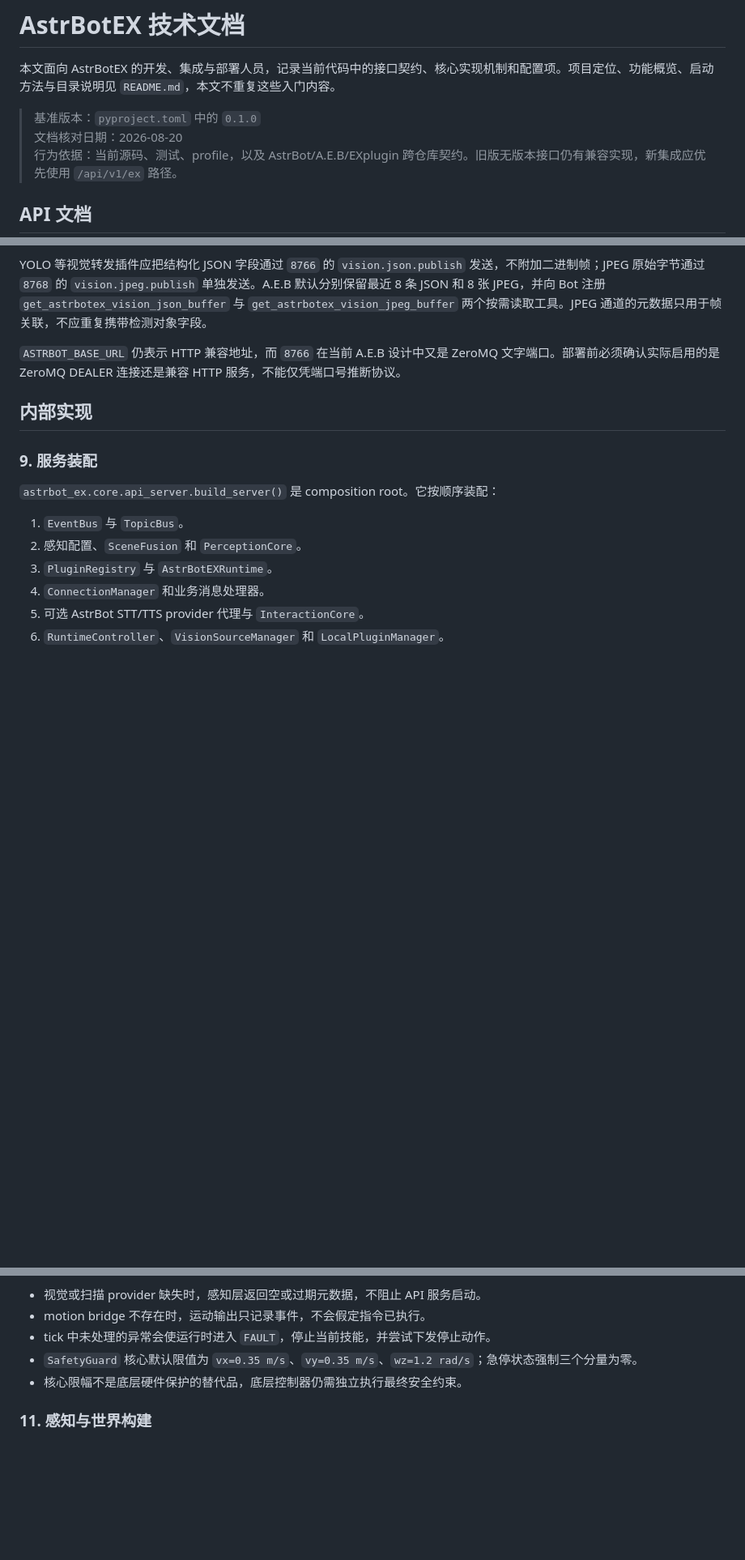
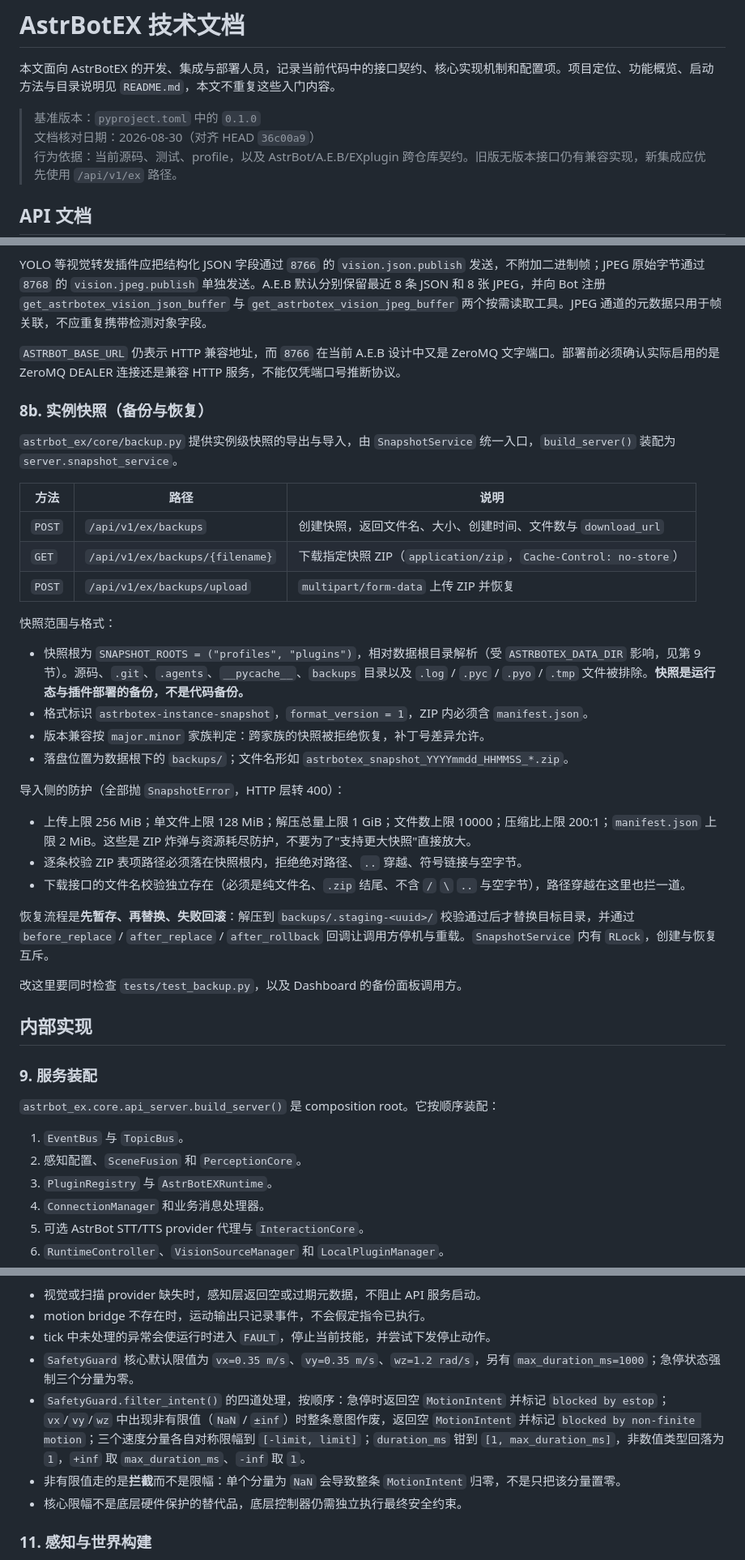
Before and after one commit to Steven-Wang-120/AstrbotEX, a Markdown page: TECHNICAL.md, 3 parts joined by grey strips. Shown at 81% size. Drawn GitHub-style; blank space fills up the shorter version.

```diff
--- a/TECHNICAL.md
+++ b/TECHNICAL.md
@@ -3,7 +3,7 @@
 本文面向 AstrBotEX 的开发、集成与部署人员，记录当前代码中的接口契约、核心实现机制和配置项。项目定位、功能概览、启动方法与目录说明见 `README.md`，本文不重复这些入门内容。
 
 > 基准版本：`pyproject.toml` 中的 `0.1.0`
-> 文档核对日期：2026-08-20
+> 文档核对日期：2026-08-30（对齐 HEAD `36c00a9`）
 > 行为依据：当前源码、测试、profile，以及 AstrBot/A.E.B/EXplugin 跨仓库契约。旧版无版本接口仍有兼容实现，新集成应优先使用 `/api/v1/ex` 路径。
 
 ## API 文档
@@ -152,6 +152,33 @@ YOLO 等视觉转发插件应把结构化 JSON 字段通过 `8766` 的 `vision.j
 
 `ASTRBOT_BASE_URL` 仍表示 HTTP 兼容地址，而 `8766` 在当前 A.E.B 设计中又是 ZeroMQ 文字端口。部署前必须确认实际启用的是 ZeroMQ DEALER 连接还是兼容 HTTP 服务，不能仅凭端口号推断协议。
 
+### 8b. 实例快照（备份与恢复）
+
+`astrbot_ex/core/backup.py` 提供实例级快照的导出与导入，由 `SnapshotService` 统一入口，`build_server()` 装配为 `server.snapshot_service`。
+
+| 方法 | 路径 | 说明 |
+|---|---|---|
+| `POST` | `/api/v1/ex/backups` | 创建快照，返回文件名、大小、创建时间、文件数与 `download_url` |
+| `GET` | `/api/v1/ex/backups/{filename}` | 下载指定快照 ZIP（`application/zip`，`Cache-Control: no-store`） |
+| `POST` | `/api/v1/ex/backups/upload` | `multipart/form-data` 上传 ZIP 并恢复 |
+
+快照范围与格式：
+
+- 快照根为 `SNAPSHOT_ROOTS = ("profiles", "plugins")`，相对数据根目录解析（受 `ASTRBOTEX_DATA_DIR` 影响，见第 9 节）。源码、`.git`、`.agents`、`__pycache__`、`backups` 目录以及 `.log` / `.pyc` / `.pyo` / `.tmp` 文件被排除。**快照是运行态与插件部署的备份，不是代码备份。**
+- 格式标识 `astrbotex-instance-snapshot`，`format_version = 1`，ZIP 内必须含 `manifest.json`。
+- 版本兼容按 `major.minor` 家族判定：跨家族的快照被拒绝恢复，补丁号差异允许。
+- 落盘位置为数据根下的 `backups/`；文件名形如 `astrbotex_snapshot_YYYYmmdd_HHMMSS_*.zip`。
+
+导入侧的防护（全部抛 `SnapshotError`，HTTP 层转 400）：
+
+- 上传上限 256 MiB；单文件上限 128 MiB；解压总量上限 1 GiB；文件数上限 10000；压缩比上限 200:1；`manifest.json` 上限 2 MiB。这些是 ZIP 炸弹与资源耗尽防护，不要为了"支持更大快照"直接放大。
+- 逐条校验 ZIP 表项路径必须落在快照根内，拒绝绝对路径、`..` 穿越、符号链接与空字节。
+- 下载接口的文件名校验独立存在（必须是纯文件名、`.zip` 结尾、不含 `/` `\` `..` 与空字节），路径穿越在这里也拦一道。
+
+恢复流程是**先暂存、再替换、失败回滚**：解压到 `backups/.staging-<uuid>/` 校验通过后才替换目标目录，并通过 `before_replace` / `after_replace` / `after_rollback` 回调让调用方停机与重载。`SnapshotService` 内有 `RLock`，创建与恢复互斥。
+
+改这里要同时检查 `tests/test_backup.py`，以及 Dashboard 的备份面板调用方。
+
 ## 内部实现
 
 ### 9. 服务装配
@@ -192,7 +219,9 @@ YOLO 等视觉转发插件应把结构化 JSON 字段通过 `8766` 的 `vision.j
 - 视觉或扫描 provider 缺失时，感知层返回空或过期元数据，不阻止 API 服务启动。
 - motion bridge 不存在时，运动输出只记录事件，不会假定指令已执行。
 - tick 中未处理的异常会使运行时进入 `FAULT`，停止当前技能，并尝试下发停止动作。
-- `SafetyGuard` 核心默认限值为 `vx=0.35 m/s`、`vy=0.35 m/s`、`wz=1.2 rad/s`；急停状态强制三个分量为零。
+- `SafetyGuard` 核心默认限值为 `vx=0.35 m/s`、`vy=0.35 m/s`、`wz=1.2 rad/s`，另有 `max_duration_ms=1000`；急停状态强制三个分量为零。
+- `SafetyGuard.filter_intent()` 的四道处理，按顺序：急停时返回空 `MotionIntent` 并标记 `blocked by estop`；`vx`/`vy`/`wz` 中出现非有限值（`NaN` / `±inf`）时整条意图作废，返回空 `MotionIntent` 并标记 `blocked by non-finite motion`；三个速度分量各自对称限幅到 `[-limit, limit]`；`duration_ms` 钳到 `[1, max_duration_ms]`，非数值类型回落为 `1`，`+inf` 取 `max_duration_ms`、`-inf` 取 `1`。
+- 非有限值走的是**拦截**而不是限幅：单个分量为 `NaN` 会导致整条 `MotionIntent` 归零，不是只把该分量置零。
 - 核心限幅不是底层硬件保护的替代品，底层控制器仍需独立执行最终安全约束。
 
 ### 11. 感知与世界构建
```
Also changed, not shown: other parts of TECHNICAL.md (+1 -0 lines), README.md (+46 -5 lines).
